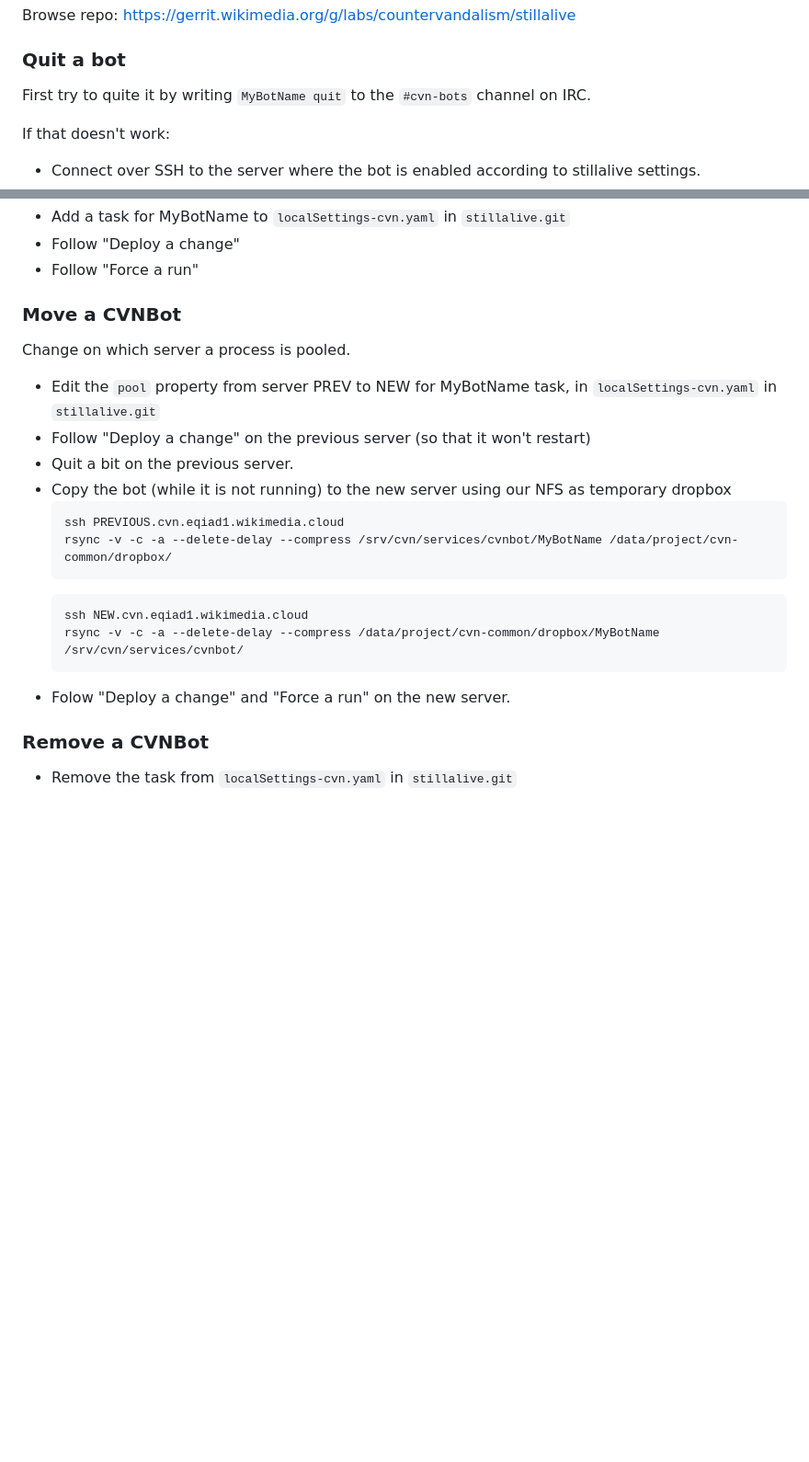
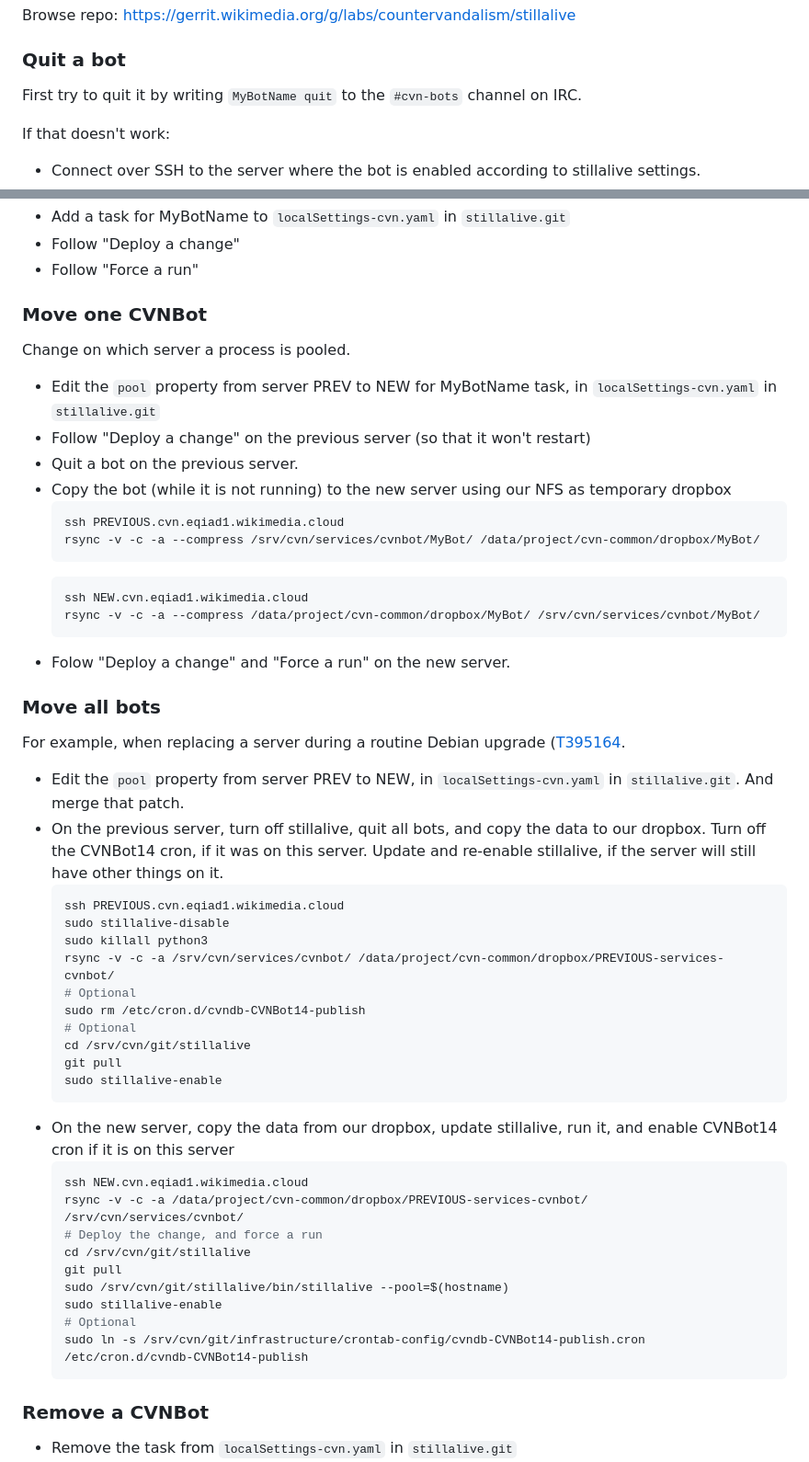
Before and after one commit to wikimedia/labs-countervandalism-cvn-infrastructure, a Markdown page: Tasks-Runbook.md, 2 parts joined by grey strips. Shown at 92% size. Drawn GitHub-style; blank space fills up the shorter version.

Commit message:
docs: Write "Move all bots" section
Bug: T395164
Change-Id: I5a376c191ad85822150f530c0aa12a2773c2f71f

````diff
--- a/Tasks-Runbook.md
+++ b/Tasks-Runbook.md
@@ -6,7 +6,7 @@ Browse repo: https://gerrit.wikimedia.org/g/labs/countervandalism/stillalive
 
 ### Quit a bot
 
-First try to quite it by writing `MyBotName quit` to the `#cvn-bots` channel on IRC.
+First try to quit it by writing `MyBotName quit` to the `#cvn-bots` channel on IRC.
 
 If that doesn't work:
 * Connect over SSH to the server where the bot is enabled according to stillalive settings.
@@ -55,23 +55,56 @@ Follow installation instructions for CVNBot and run it manually on the new serve
 * Follow "Deploy a change"
 * Follow "Force a run"
 
-### Move a CVNBot
+### Move one CVNBot
 
 Change on which server a process is pooled.
 
 * Edit the `pool` property from server PREV to NEW for MyBotName task, in `localSettings-cvn.yaml` in `stillalive.git`
 * Follow "Deploy a change" on the previous server (so that it won't restart)
-* Quit a bit on the previous server.
+* Quit a bot on the previous server.
 * Copy the bot (while it is not running) to the new server using our NFS as temporary dropbox
   ```sh
   ssh PREVIOUS.cvn.eqiad1.wikimedia.cloud
-  rsync -v -c -a --delete-delay --compress /srv/cvn/services/cvnbot/MyBotName /data/project/cvn-common/dropbox/
+  rsync -v -c -a --compress /srv/cvn/services/cvnbot/MyBot/ /data/project/cvn-common/dropbox/MyBot/
   ```
   ```sh
   ssh NEW.cvn.eqiad1.wikimedia.cloud
-  rsync -v -c -a --delete-delay --compress /data/project/cvn-common/dropbox/MyBotName /srv/cvn/services/cvnbot/
+  rsync -v -c -a --compress /data/project/cvn-common/dropbox/MyBot/ /srv/cvn/services/cvnbot/MyBot/
   ```
 * Folow "Deploy a change" and "Force a run" on the new server.
+
+### Move all bots
+
+For example, when replacing a server during a routine Debian upgrade ([T395164](https://phabricator.wikimedia.org/T395164).
+
+* Edit the `pool` property from server PREV to NEW, in `localSettings-cvn.yaml` in `stillalive.git`. And merge that patch.
+* On the previous server, turn off stillalive, quit all bots, and copy the data to our dropbox.
+  Turn off the CVNBot14 cron, if it was on this server.
+  Update and re-enable stillalive, if the server will still have other things on it.
+  ```sh
+  ssh PREVIOUS.cvn.eqiad1.wikimedia.cloud
+  sudo stillalive-disable
+  sudo killall python3
+  rsync -v -c -a /srv/cvn/services/cvnbot/ /data/project/cvn-common/dropbox/PREVIOUS-services-cvnbot/
+  # Optional
+  sudo rm /etc/cron.d/cvndb-CVNBot14-publish
+  # Optional
+  cd /srv/cvn/git/stillalive
+  git pull
+  sudo stillalive-enable
+  ```
+* On the new server, copy the data from our dropbox, update stillalive, run it, and enable CVNBot14 cron if it is on this server
+  ```sh
+  ssh NEW.cvn.eqiad1.wikimedia.cloud
+  rsync -v -c -a /data/project/cvn-common/dropbox/PREVIOUS-services-cvnbot/ /srv/cvn/services/cvnbot/
+  # Deploy the change, and force a run
+  cd /srv/cvn/git/stillalive
+  git pull
+  sudo /srv/cvn/git/stillalive/bin/stillalive --pool=$(hostname)
+  sudo stillalive-enable
+  # Optional
+  sudo ln -s /srv/cvn/git/infrastructure/crontab-config/cvndb-CVNBot14-publish.cron /etc/cron.d/cvndb-CVNBot14-publish
+  ```
 
 ### Remove a CVNBot
 
````
Also changed, not shown: Setup-Runbook.md (+1 -7 lines).
